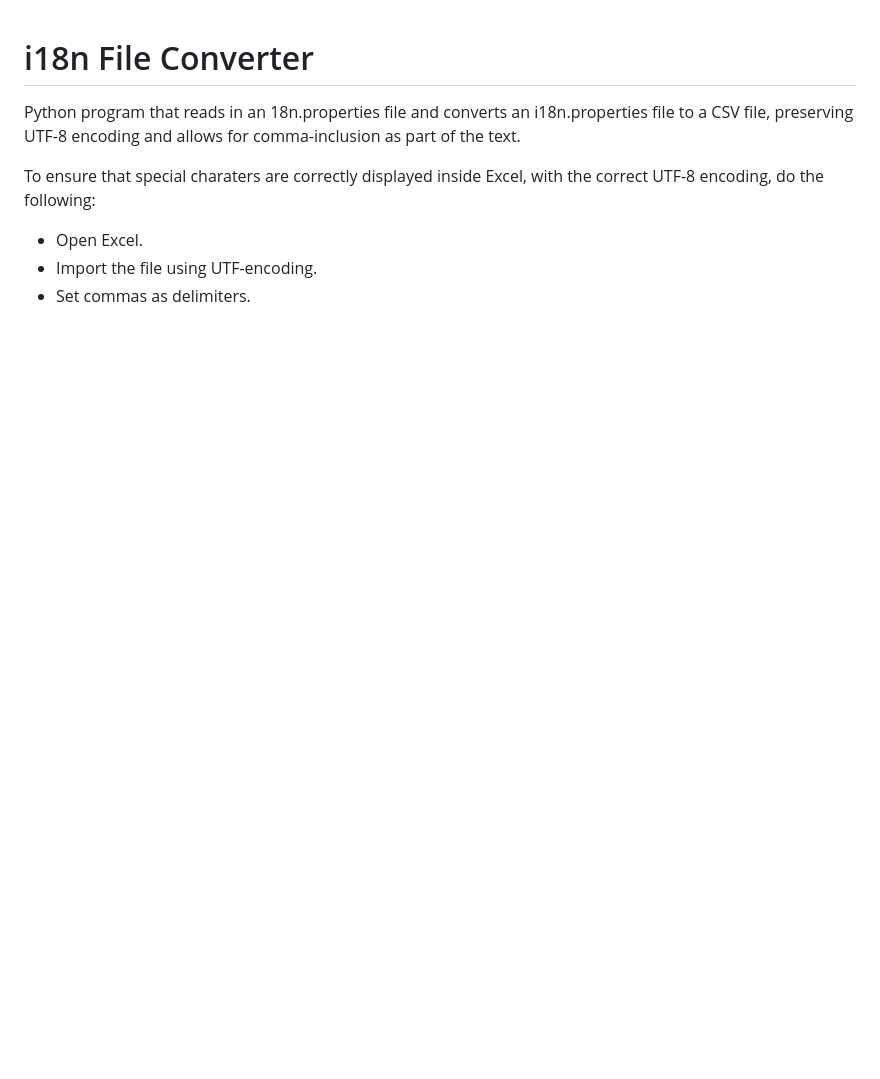
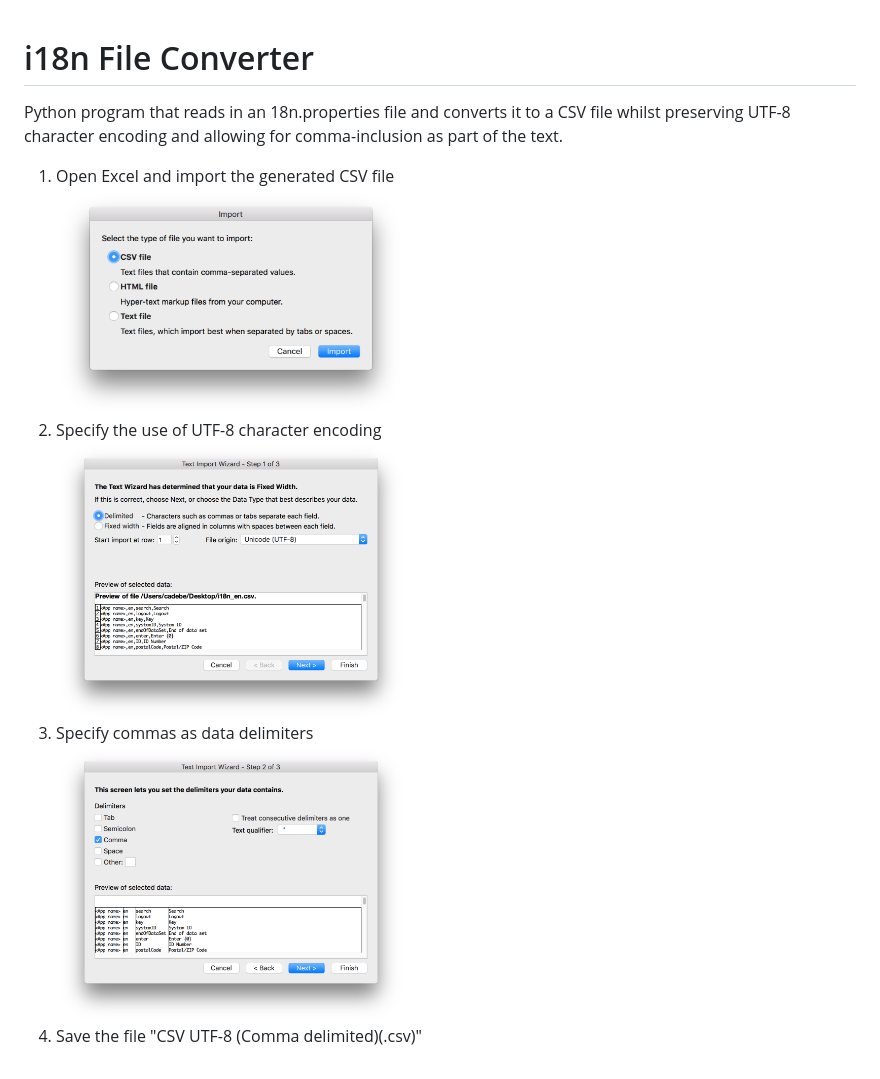
Before and after one commit to Carla-de-Beer/python-projects, a Markdown page: i18n File Converter/README.md, the part around the change. Drawn GitHub-style; pictures changed too: i18n File Converter/images/screenShot-01.png (added), i18n File Converter/images/screenShot-02.png (added), i18n File Converter/images/screenShot-03.png (added); blank space fills up the shorter version.

```diff
--- a/i18n File Converter/README.md
+++ b/i18n File Converter/README.md
@@ -1,8 +1,16 @@
 # i18n File Converter
 
-Python program that reads in an 18n.properties file and converts an i18n.properties file to a CSV file, preserving UTF-8 encoding and allows for comma-inclusion as part of the text.
+Python program that reads in an 18n.properties file and converts it to a CSV file whilst preserving UTF-8 character encoding and allowing for comma-inclusion as part of the text.
 
-To ensure that special charaters are correctly displayed inside Excel, with the correct UTF-8 encoding, do the following:
-* Open Excel.
-* Import the file using UTF-encoding.
-* Set commas as delimiters.
+</br>
+<ol>
+<p align="center">
+  <li>Open Excel and import the generated CSV file</li>
+  <img src="images/screenShot-01.png" width="350px"/>
+  <li>Specify the use of UTF-8 character encoding</li>
+  <img src="images/screenShot-02.png" width="350px"/>
+  <li>Specify commas as data delimiters</li>
+  <img src="images/screenShot-03.png" width="350px"/>
+  <li>Save the file "CSV UTF-8 (Comma delimited)(.csv)"</li>
+  </ol>
+</p>
```
Also changed, not shown: CSV File Converter/README.md (added, +3 -0 lines), README.md (+1 -1 lines).
